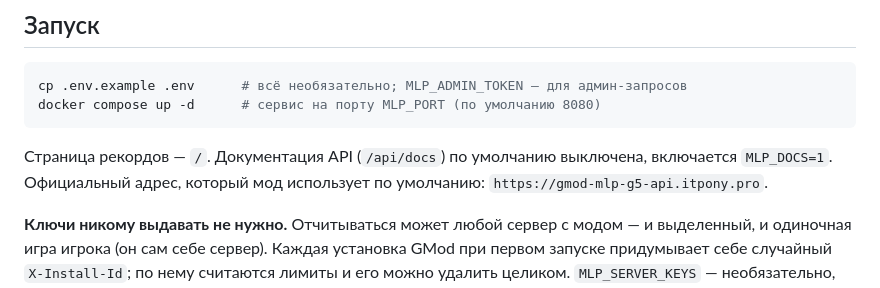
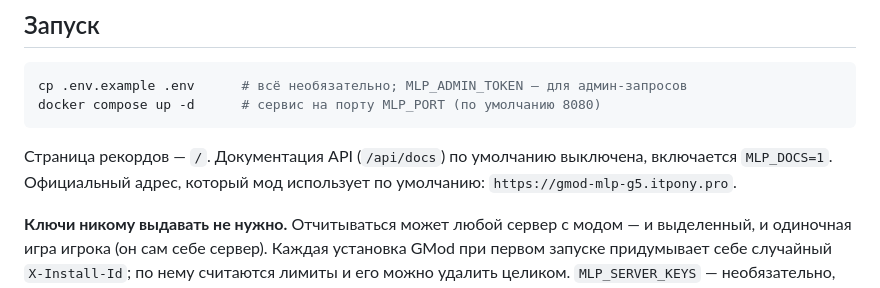
Before and after one commit to Shark-vil/gmod-mlp-g5-web, a Markdown page: README.md, the part around the change. GitHub-like rendering.

Commit message:
Official address: gmod-mlp-g5.itpony.pro
Co-Authored-By: Claude Opus 5.5 <noreply@anthropic.com>

````diff
--- a/README.md
+++ b/README.md
@@ -17,7 +17,7 @@ docker compose up -d      # сервис на порту MLP_PORT (по умол
 ```
 
 Страница рекордов — `/`. Документация API (`/api/docs`) по умолчанию выключена, включается `MLP_DOCS=1`. Официальный адрес, который мод использует по
-умолчанию: `https://gmod-mlp-g5-api.itpony.pro`.
+умолчанию: `https://gmod-mlp-g5.itpony.pro`.
 
 **Ключи никому выдавать не нужно.** Отчитываться может любой сервер с модом — и выделенный, и одиночная
 игра игрока (он сам себе сервер). Каждая установка GMod при первом запуске придумывает себе случайный
````
